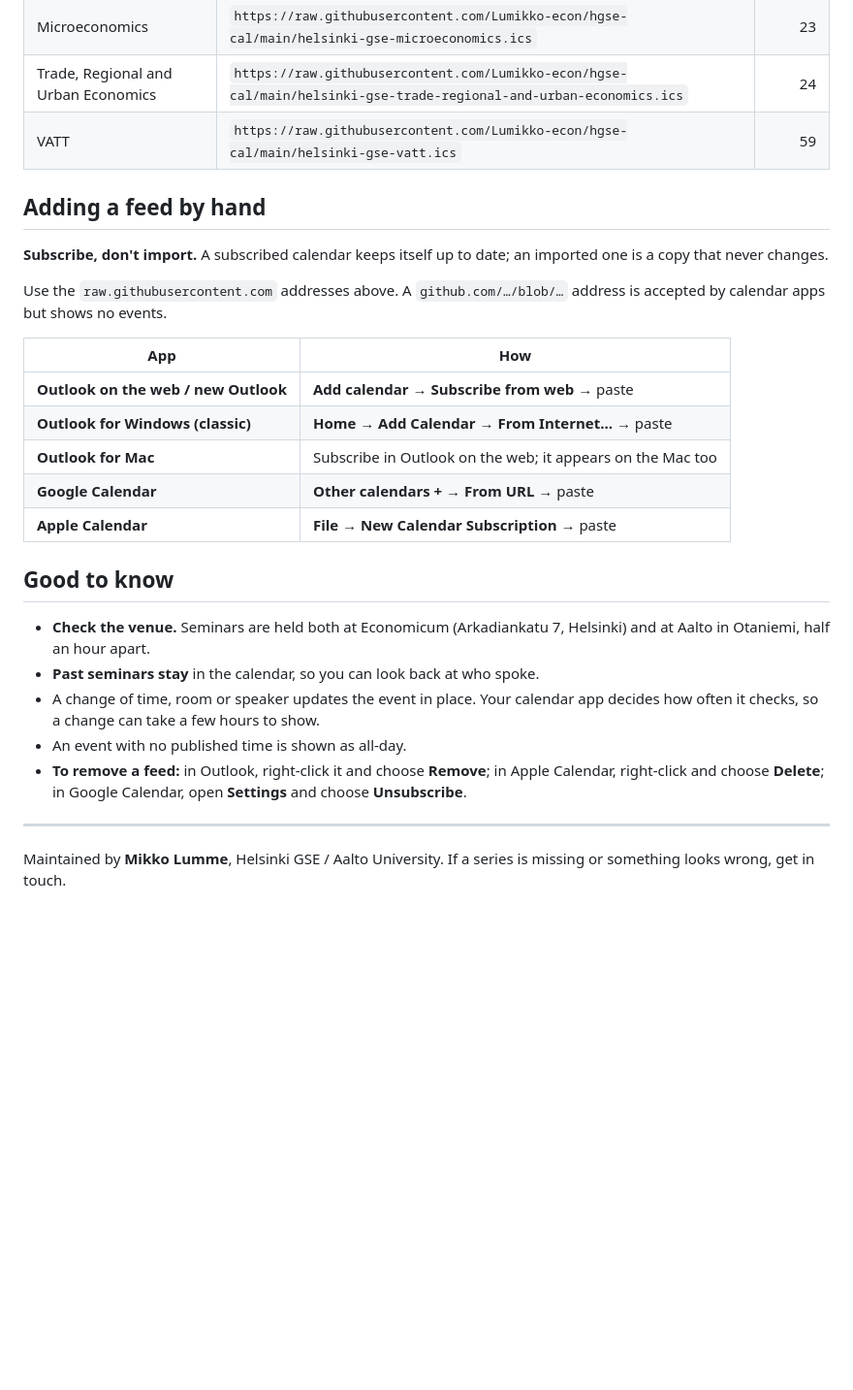
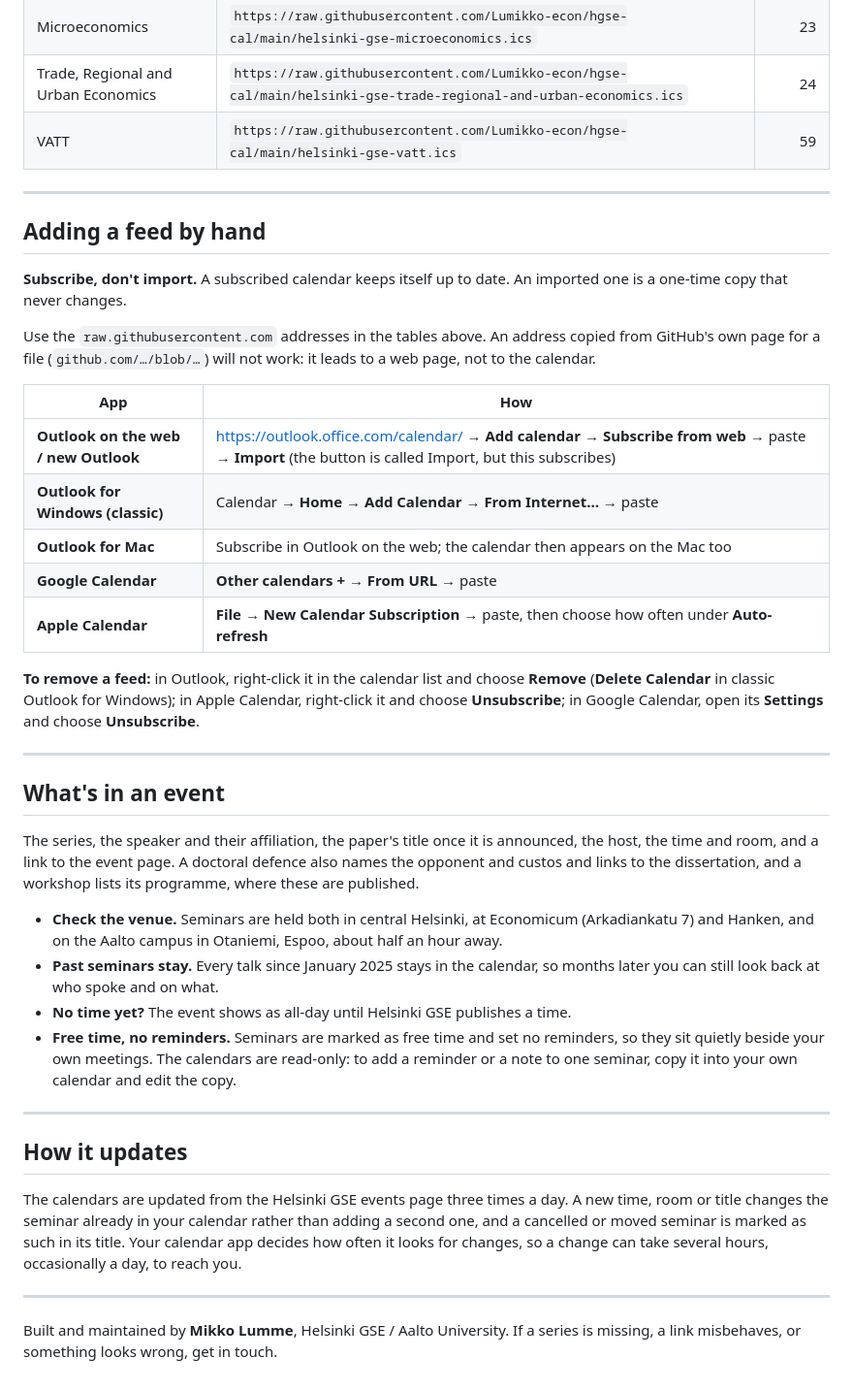
Before and after one commit to Lumikko-econ/hgse-cal, a Markdown page: README.md, the part around one of its changes. Shown at 97% size. Rendered like a GitHub page; blank space fills up the shorter version.

Commit message:
Bring the README back to its full shape, in plain words
The shortened version lost what makes the calendars worth having. This
keeps the original sections, trims what had piled up over successive
fixes, and says the feeds update three times a day without the
timetable. Menu names for adding and removing a calendar follow each
vendor's current help pages.

Co-Authored-By: Claude Opus 5 (1M context) <noreply@anthropic.com>

```diff
--- a/README.md
+++ b/README.md
@@ -51,35 +58,62 @@ as a joint seminar or a job talk, appears in both.
 
 <!-- feeds:end -->
 
+---
+
 ## Adding a feed by hand
 
-**Subscribe, don't import.** A subscribed calendar keeps itself up to date;
-an imported one is a copy that never changes.
+**Subscribe, don't import.** A subscribed calendar keeps itself up to date. An
+imported one is a one-time copy that never changes.
 
-Use the `raw.githubusercontent.com` addresses above. A `github.com/…/blob/…`
-address is accepted by calendar apps but shows no events.
+Use the `raw.githubusercontent.com` addresses in the tables above. An address
+copied from GitHub's own page for a file (`github.com/…/blob/…`) will not work:
+it leads to a web page, not to the calendar.
 
 | App | How |
 |---|---|
-| **Outlook on the web / new Outlook** | **Add calendar** → **Subscribe from web** → paste |
-| **Outlook for Windows (classic)** | **Home** → **Add Calendar** → **From Internet…** → paste |
-| **Outlook for Mac** | Subscribe in Outlook on the web; it appears on the Mac too |
+| **Outlook on the web / new Outlook** | <https://outlook.office.com/calendar/> → **Add calendar** → **Subscribe from web** → paste → **Import** (the button is called Import, but this subscribes) |
+| **Outlook for Windows (classic)** | Calendar → **Home** → **Add Calendar** → **From Internet…** → paste |
+| **Outlook for Mac** | Subscribe in Outlook on the web; the calendar then appears on the Mac too |
 | **Google Calendar** | **Other calendars +** → **From URL** → paste |
-| **Apple Calendar** | **File** → **New Calendar Subscription** → paste |
+| **Apple Calendar** | **File** → **New Calendar Subscription** → paste, then choose how often under **Auto-refresh** |
 
-## Good to know
-
-- **Check the venue.** Seminars are held both at Economicum (Arkadiankatu 7,
-  Helsinki) and at Aalto in Otaniemi, half an hour apart.
-- **Past seminars stay** in the calendar, so you can look back at who spoke.
-- A change of time, room or speaker updates the event in place. Your calendar
-  app decides how often it checks, so a change can take a few hours to show.
-- An event with no published time is shown as all-day.
-- **To remove a feed:** in Outlook, right-click it and choose **Remove**; in
-  Apple Calendar, right-click and choose **Delete**; in Google Calendar, open
-  **Settings** and choose **Unsubscribe**.
+**To remove a feed:** in Outlook, right-click it in the calendar list and choose
+**Remove** (**Delete Calendar** in classic Outlook for Windows); in Apple
+Calendar, right-click it and choose **Unsubscribe**; in Google Calendar, open its
+**Settings** and choose **Unsubscribe**.
 
 ---
 
-Maintained by **Mikko Lumme**, Helsinki GSE / Aalto University. If a series
-is missing or something looks wrong, get in touch.
+## What's in an event
+
+The series, the speaker and their affiliation, the paper's title once it is
+announced, the host, the time and room, and a link to the event page. A doctoral
+defence also names the opponent and custos and links to the dissertation, and a
+workshop lists its programme, where these are published.
+
+- **Check the venue.** Seminars are held both in central Helsinki, at
+  Economicum (Arkadiankatu 7) and Hanken, and on the Aalto campus in Otaniemi,
+  Espoo, about half an hour away.
+- **Past seminars stay.** Every talk since January 2025 stays in the calendar,
+  so months later you can still look back at who spoke and on what.
+- **No time yet?** The event shows as all-day until Helsinki GSE publishes a
+  time.
+- **Free time, no reminders.** Seminars are marked as free time and set no
+  reminders, so they sit quietly beside your own meetings. The calendars are
+  read-only: to add a reminder or a note to one seminar, copy it into your own
+  calendar and edit the copy.
+
+---
+
+## How it updates
+
+The calendars are updated from the Helsinki GSE events page three times a day.
+A new time, room or title changes the seminar already in your calendar rather
+than adding a second one, and a cancelled or moved seminar is marked as such in
+its title. Your calendar app decides how often it looks for changes, so a change
+can take several hours, occasionally a day, to reach you.
+
+---
+
+Built and maintained by **Mikko Lumme**, Helsinki GSE / Aalto University.
+If a series is missing, a link misbehaves, or something looks wrong, get in touch.
```
Also changed, not shown: other parts of README.md (+15 -8 lines).
